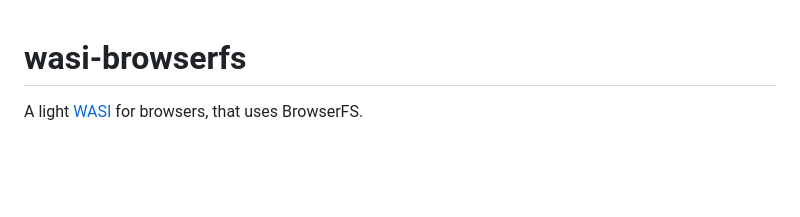
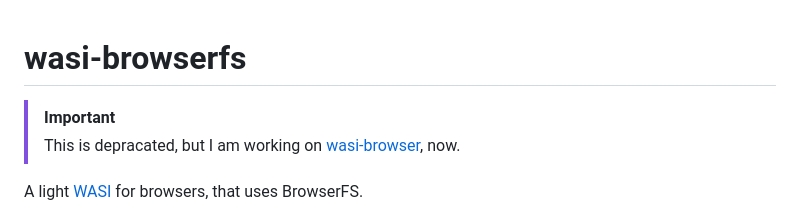
Before and after one commit to konsumer/wasi-browserfs, a Markdown page: README.md, the part around the change. GitHub-like rendering; blank space fills up the shorter version.

```diff
--- a/README.md
+++ b/README.md
@@ -1,4 +1,7 @@
 # wasi-browserfs
+
+> [!IMPORTANT]
+> This is depracated, but I am working on [wasi-browser](https://github.com/konsumer/wasi-browser), now.
 
 A light [WASI](https://wasi.dev/) for browsers, that uses BrowserFS.
 
```
